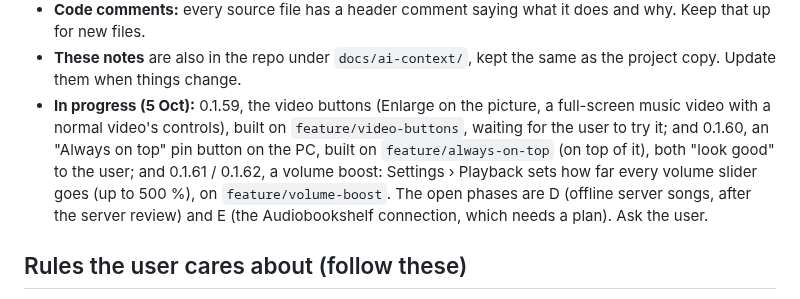
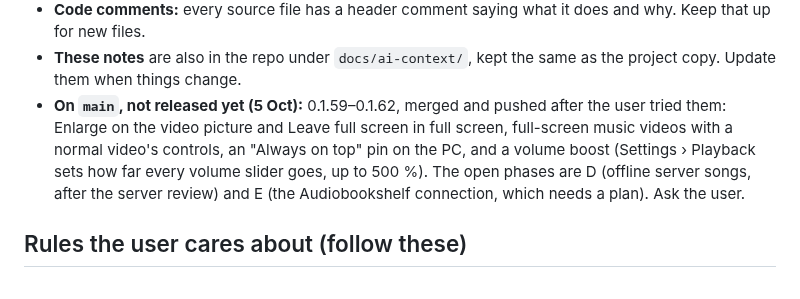
Before and after one commit to Jamesking96/HomeTunes, a Markdown page: docs/ai-context/00_START_HERE.md, the part around the change. Drawn GitHub-style.

```diff
--- a/docs/ai-context/00_START_HERE.md
+++ b/docs/ai-context/00_START_HERE.md
@@ -95,12 +95,7 @@ Read the files in this order:
   that up for new files.
 - **These notes** are also in the repo under `docs/ai-context/`, kept the same as the project
   copy. Update them when things change.
-- **In progress (5 Oct):** 0.1.59, the video buttons (Enlarge on the picture, a
-  full-screen music video with a normal video's controls), built on `feature/video-buttons`,
-  waiting for the user to try it; and 0.1.60, an "Always on top" pin button on the PC, built on
-  `feature/always-on-top` (on top of it), both "look good" to the user; and 0.1.61 / 0.1.62, a volume
-  boost: Settings › Playback sets how far every volume slider goes (up to 500 %), on
-  `feature/volume-boost`. The open phases are D (offline server songs, after the server
+- **On `main`, not released yet (5 Oct):** 0.1.59–0.1.62, merged and pushed after the user tried them: Enlarge on the video picture and Leave full screen in full screen, full-screen music videos with a normal video's controls, an "Always on top" pin on the PC, and a volume boost (Settings › Playback sets how far every volume slider goes, up to 500 %). The open phases are D (offline server songs, after the server
   review) and E (the Audiobookshelf connection, which needs a plan). Ask the user.
 
 ## Rules the user cares about (follow these)
```
Also changed, not shown: docs/ai-context/04_ROADMAP_AND_OPEN_ITEMS.md (+4 -4 lines).
